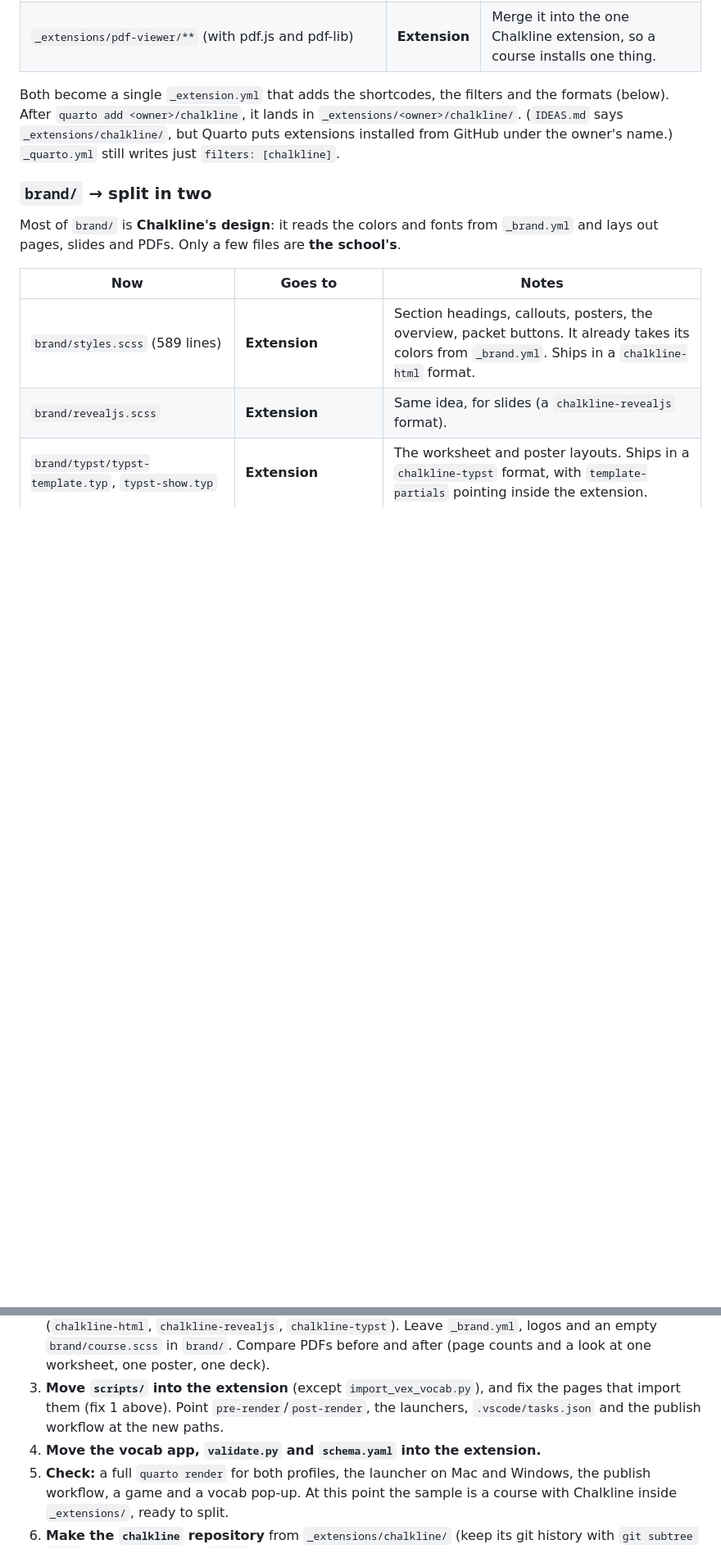
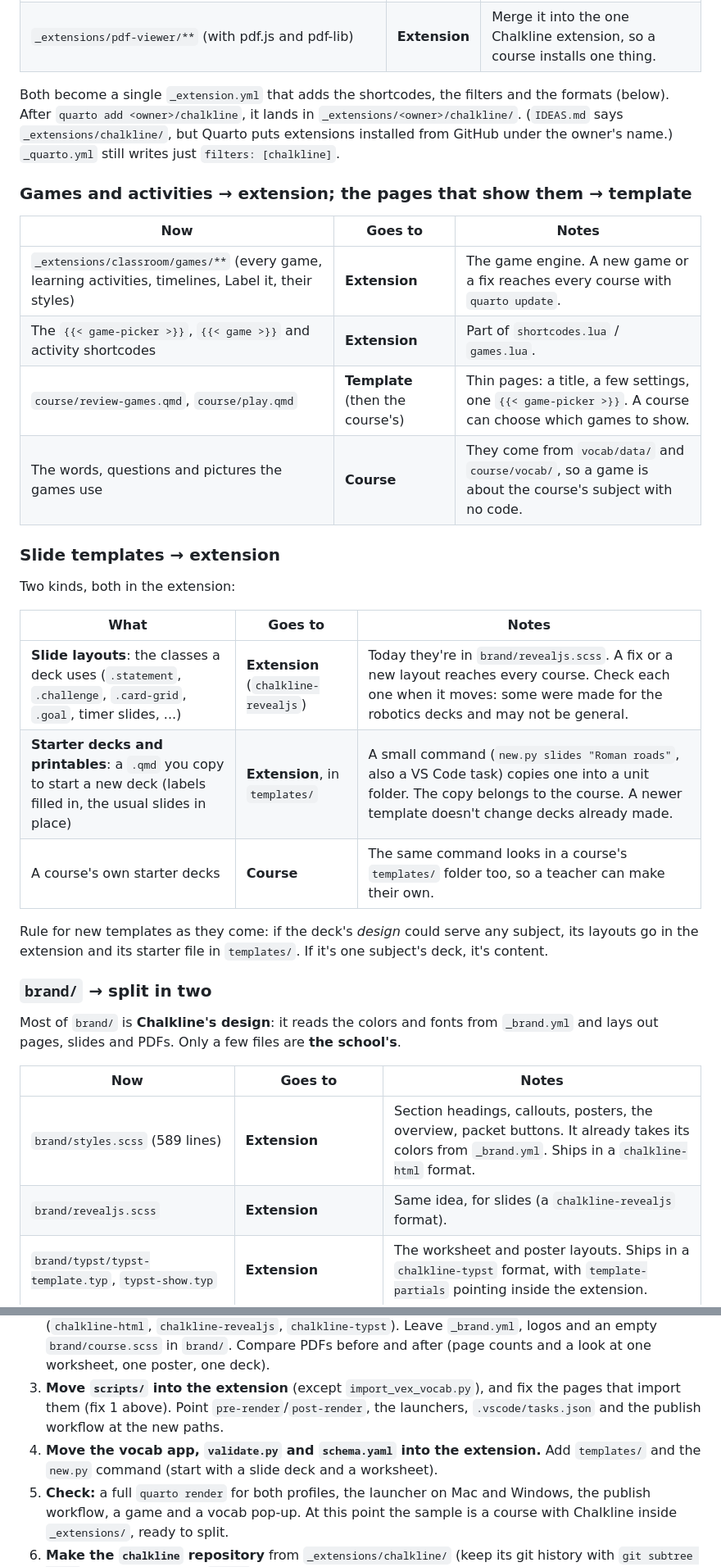
Before and after one commit to insufficientdoubt/chalkline-sample, a Markdown page: EXTENSION-PLAN.md, 2 parts joined by grey strips. Shown at 82% size. GitHub-like rendering; blank space fills up the shorter version.

Commit message:
Extension plan: games and slide templates
Co-Authored-By: Claude Opus 5.5 <noreply@anthropic.com>
Claude-Session: https://claude.ai/code/session_01S7gM7tuMStCC5JoQGLM4Ah

```diff
--- a/EXTENSION-PLAN.md
+++ b/EXTENSION-PLAN.md
@@ -24,6 +24,27 @@ Rule of thumb: **if a bug fix in this file should reach every course, it goes in
 | `_extensions/pdf-viewer/**` (with pdf.js and pdf-lib) | **Extension** | Merge it into the one Chalkline extension, so a course installs one thing. |
 
 Both become a single `_extension.yml` that adds the shortcodes, the filters and the formats (below). After `quarto add <owner>/chalkline`, it lands in `_extensions/<owner>/chalkline/`. (`IDEAS.md` says `_extensions/chalkline/`, but Quarto puts extensions installed from GitHub under the owner's name.) `_quarto.yml` still writes just `filters: [chalkline]`.
+
+### Games and activities → extension; the pages that show them → template
+
+| Now | Goes to | Notes |
+|---|---|---|
+| `_extensions/classroom/games/**` (every game, learning activities, timelines, Label it, their styles) | **Extension** | The game engine. A new game or a fix reaches every course with `quarto update`. |
+| The `{{< game-picker >}}`, `{{< game >}}` and activity shortcodes | **Extension** | Part of `shortcodes.lua` / `games.lua`. |
+| `course/review-games.qmd`, `course/play.qmd` | **Template** (then the course's) | Thin pages: a title, a few settings, one `{{< game-picker >}}`. A course can choose which games to show. |
+| The words, questions and pictures the games use | **Course** | They come from `vocab/data/` and `course/vocab/`, so a game is about the course's subject with no code. |
+
+### Slide templates → extension
+
+Two kinds, both in the extension:
+
+| What | Goes to | Notes |
+|---|---|---|
+| **Slide layouts**: the classes a deck uses (`.statement`, `.challenge`, `.card-grid`, `.goal`, timer slides, ...) | **Extension** (`chalkline-revealjs`) | Today they're in `brand/revealjs.scss`. A fix or a new layout reaches every course. Check each one when it moves: some were made for the robotics decks and may not be general. |
+| **Starter decks and printables**: a `.qmd` you copy to start a new deck (labels filled in, the usual slides in place) | **Extension**, in `templates/` | A small command (`new.py slides "Roman roads"`, also a VS Code task) copies one into a unit folder. The copy belongs to the course. A newer template doesn't change decks already made. |
+| A course's own starter decks | **Course** | The same command looks in a course's `templates/` folder too, so a teacher can make their own. |
+
+Rule for new templates as they come: if the deck's *design* could serve any subject, its layouts go in the extension and its starter file in `templates/`. If it's one subject's deck, it's content.
 
 ### `brand/` → split in two
 
@@ -111,6 +132,7 @@ Each step leaves the sample working. Commit after each one.
 2. **Move Chalkline's styles and Typst template into the extension** as custom formats (`chalkline-html`, `chalkline-revealjs`, `chalkline-typst`). Leave `_brand.yml`, logos and an empty `brand/course.scss` in `brand/`. Compare PDFs before and after (page counts and a look at one worksheet, one poster, one deck).
 3. **Move `scripts/` into the extension** (except `import_vex_vocab.py`), and fix the pages that import them (fix 1 above). Point `pre-render`/`post-render`, the launchers, `.vscode/tasks.json` and the publish workflow at the new paths.
 4. **Move the vocab app, `validate.py` and `schema.yaml` into the extension.**
+   Add `templates/` and the `new.py` command (start with a slide deck and a worksheet).
 5. **Check:** a full `quarto render` for both profiles, the launcher on Mac and Windows, the publish workflow, a game and a vocab pop-up. At this point the sample is a course with Chalkline inside `_extensions/`, ready to split.
 6. **Make the `chalkline` repository** from `_extensions/chalkline/` (keep its git history with `git subtree split` if we want it). Tag `v0.1.0`.
 7. **Make the template repository:** this sample minus most units, with `quarto add <owner>/chalkline` done. Mark it as a template on GitHub.
```
